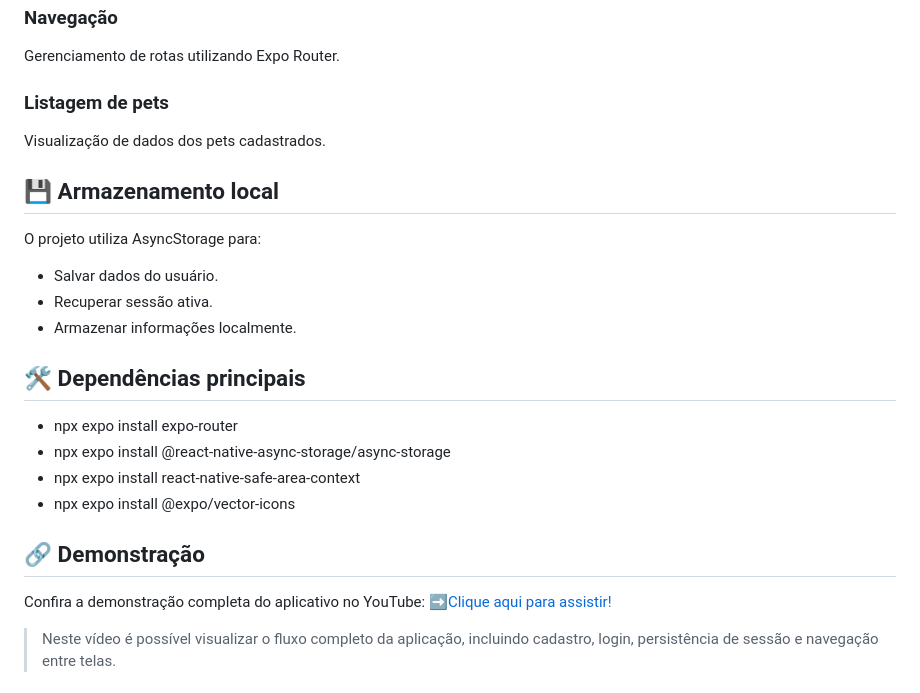
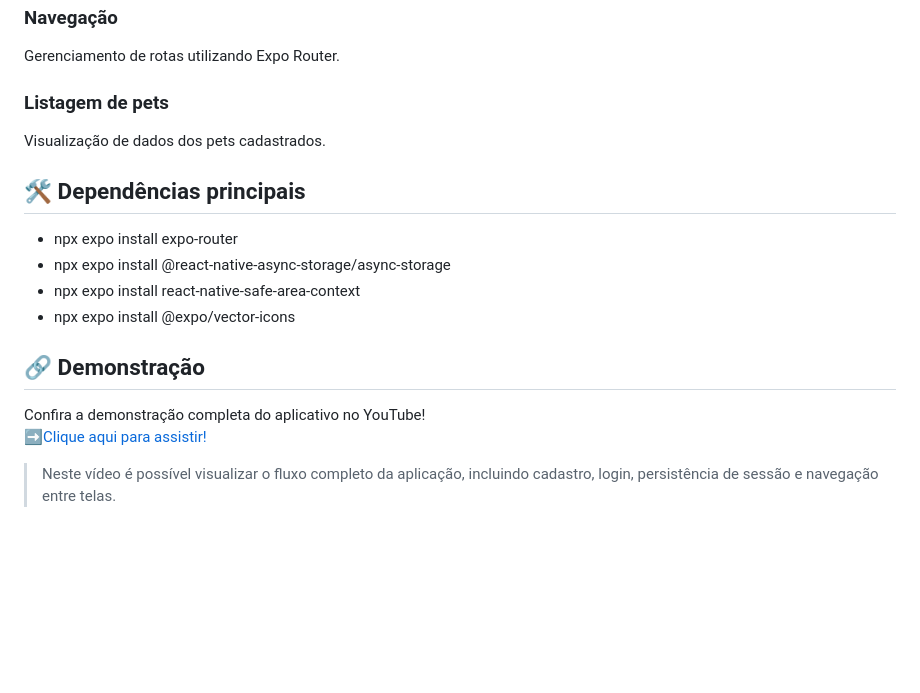
Before and after one commit to juliakina/pet-core, a Markdown page: README.md, the part around the change. Rendered like a GitHub page; blank space fills up the shorter version.

Commit message:
Últimos ajustes

```diff
--- a/README.md
+++ b/README.md
@@ -81,12 +81,6 @@ Gerenciamento de rotas utilizando Expo Router.
 ### Listagem de pets
 Visualização de dados dos pets cadastrados.
 
-## 💾 Armazenamento local
-O projeto utiliza AsyncStorage para:
-- Salvar dados do usuário.
-- Recuperar sessão ativa.
-- Armazenar informações localmente.
-
 ## 🛠 Dependências principais
 - npx expo install expo-router
 - npx expo install @react-native-async-storage/async-storage
@@ -94,7 +88,7 @@ O projeto utiliza AsyncStorage para:
 - npx expo install @expo/vector-icons
 
 ## 🔗 Demonstração
-Confira a demonstração completa do aplicativo no YouTube:
+Confira a demonstração completa do aplicativo no YouTube!
 ➡️[Clique aqui para assistir!](https://youtu.be/1PPfa7IKF1M)
 > Neste vídeo é possível visualizar o fluxo completo da aplicação, incluindo cadastro, login, persistência de sessão e navegação entre telas.
 
```
